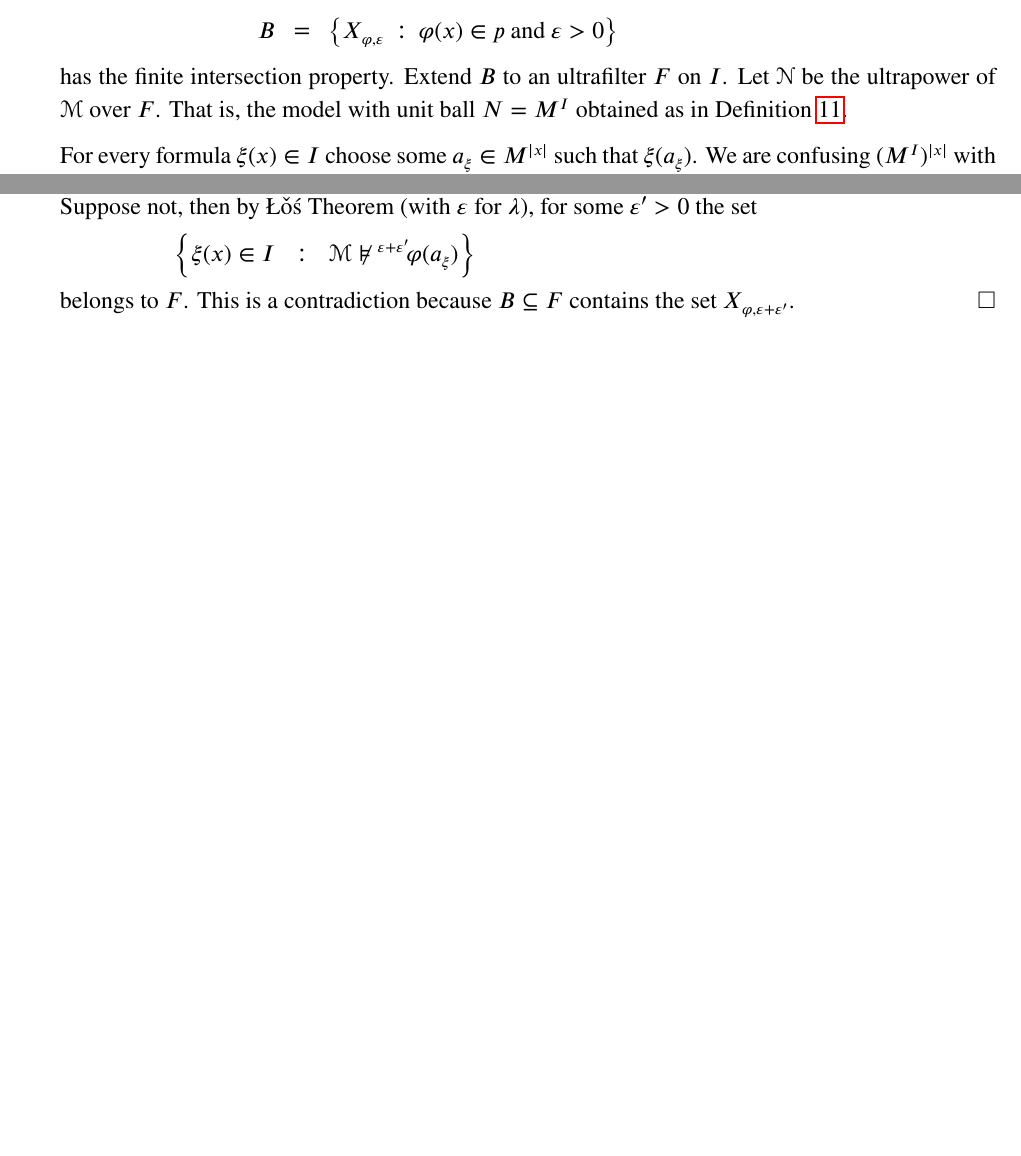
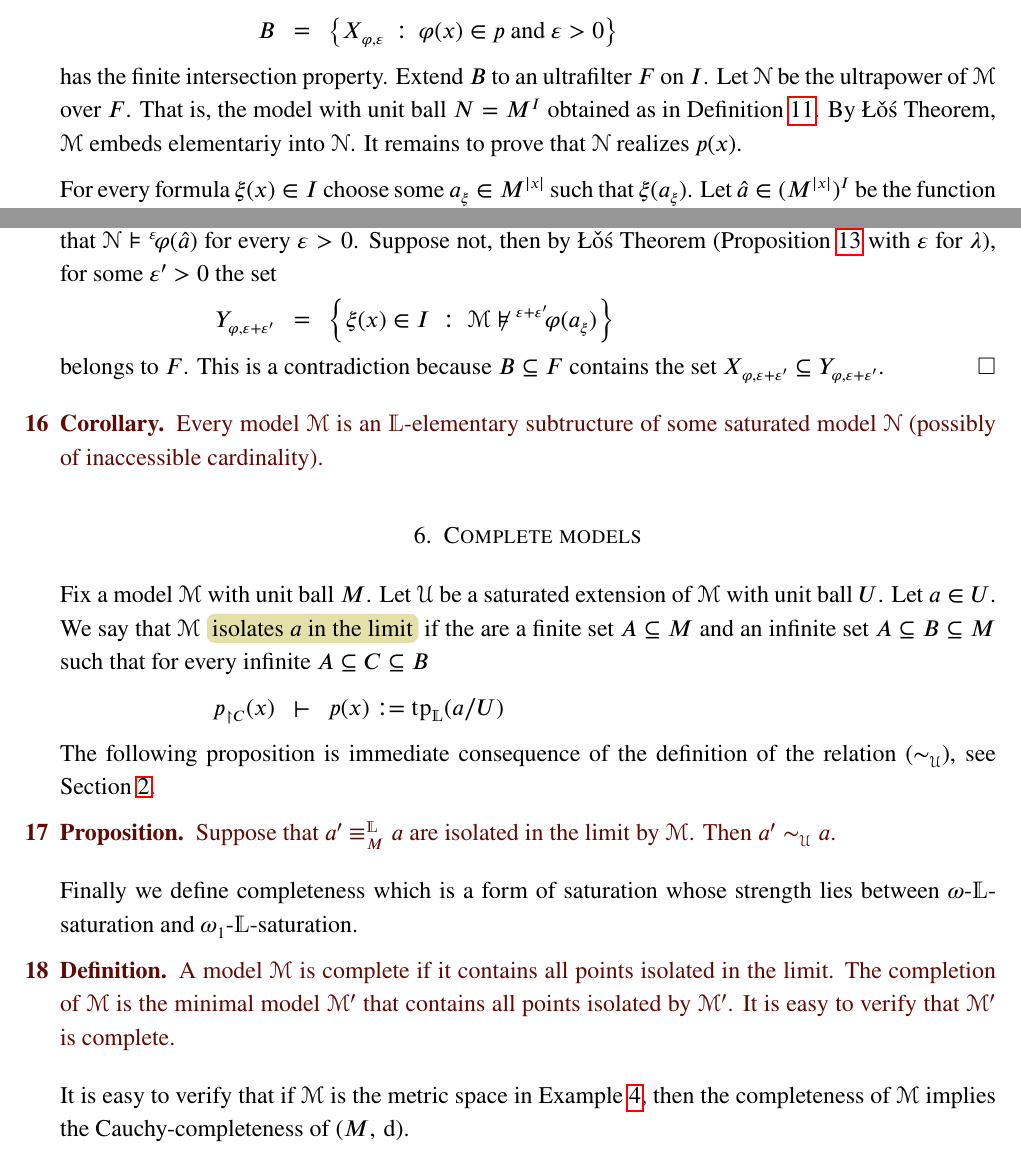
Before and after one commit to domenicozambella/ContinuousModelTheory_old, a LaTeX paper (cmt.tex): two parts of page 7 of 7, joined at a grey line, cut so that both start at the same text, the shorter picture padded with empty space. Compiled offline with pdfLaTeX.

Commit message:
Completata completezza

```diff
--- a/cmt.tex
+++ b/cmt.tex
@@ -483,19 +481,55 @@ First we prove the following lemma.
   Extend $B$ to an ultrafilter $F$ on $I$.
   Let ${\EuScript N}$ be the ultrapower of ${\EuScript M}$ over $F$.
   That is, the model with unit ball $N=M^I$ obtained as in Definition~\ref{def_ultraproduct}.
+  By \L\v o\'s Theorem, ${\EuScript M}$ embeds elementariy into ${\EuScript N}$.
+  It remains to prove that ${\EuScript N}$ realizes $p(x)$.
 
   For every formula $\xi(x)\in I$ choose some $a_\xi\in  M^{|x|}$ such that $\xi(a_\xi)$.
-  We are confusing $( M^I)^{|x|}$ with $( M^{|x|})^I$ as it simplifies notation.
-  Let $\hat a\in ( M^{|x|})^I$ be the function that maps $\xi(x)\mapsto a_\xi$.
+  %For legibility we conflate $(M^I)^{|x|}$ with $(M^{|x|})^I$.
+  Let $\hat a\in (M^{|x|})^I$ be the function that maps $\xi(x)\mapsto a_\xi$.
   We claim that ${\EuScript N}\models\varphi(\hat a)$ for every $\varphi(x)\in p$.
-  By Lemma~\ref{}, it suffices to prove that ${\EuScript N}\models{}^{\varepsilon\kern-2pt}\varphi(\hat a)$ for every $\varepsilon>0$.
-  Suppose not, then by \L\v o\'s Theorem (with $\varepsilon$ for $\lambda$), for some $\varepsilon'>0$ the set
+  By Fact~\ref{fact_immediate}, it suffices to prove that ${\EuScript N}\models{}^{\varepsilon\kern-2pt}\varphi(\hat a)$ for every $\varepsilon>0$.
+  Suppose not, then by \L\v o\'s Theorem (Proposition~\ref{thm_Los} with $\varepsilon$ for $\lambda$), for some $\varepsilon'>0$ the set
 
-  \ceq{\hfill\Big\{\xi(x)\in I}{ :}{ {\EuScript M}\not\models{}^{\varepsilon+\varepsilon'\kern-2pt}\varphi(a_\xi)\Big\}}
+  \ceq{\hfill Y_{\varphi,\varepsilon+\varepsilon'}}{=}{\Big\{\xi(x)\in I\ :\ {\EuScript M}\not\models{}^{\varepsilon+\varepsilon'\kern-2pt}\varphi(a_\xi)\Big\}}
 
   belongs to $F$.
-  This is a contradiction because $B\subseteq F$ contains the set $X_{\varphi,\varepsilon+\varepsilon'}$.
+  This is a contradiction because $B\subseteq F$ contains the set $X_{\varphi,\varepsilon+\varepsilon'}\subseteq Y_{\varphi,\varepsilon+\varepsilon'}$.
 \end{proof}
+
+\begin{corollary}\label{thm_compattezza}
+  Every model ${\EuScript M}$ is an $\mathds{L}$-elementary subtructure of some saturated model ${\EuScript N}$ (possibly of inaccessible cardinality).
+\end{corollary}
+
+%%%%%%%%%%%%%%%%%%%%%%%
+%%%%%%%%%%%%%%%%%%%%%%%
+%%%%%%%%%%%%%%%%%%%%%%%
+%%%%%%%%%%%%%%%%%%%%%%%
+\section{Complete models}
+
+Fix a model ${\EuScript M}$ with unit ball $M$.
+Let ${\EuScript U}$ be a saturated extension of ${\EuScript M}$ with unit ball $U$.
+Let $a\in U$.
+We say that ${\EuScript M}$ \emph{isolates $a$ in the limit\/} if the are a finite set $A\subseteq M$ and an infinite set $A\subseteq B\subseteq M$ such that for every infinite $A\subseteq C\subseteq B$
+
+\ceq{\hfill p_{\restriction C}(x)}{\vdash}{p(x):={\rm tp}_\mathds{L}(a/U)}
+
+The following proposition is immediate consequence of the definition of the relation $(\sim_{\EuScript U})$, see Section~\ref{L-relations}.
+
+\begin{proposition}
+  Suppose that $a'\equiv^\mathds{L}_Ma$ are isolated in the limit by ${\EuScript M}$.
+  Then $a'\sim_{\EuScript U}a$.
+\end{proposition}
+
+Finally we define completeness which is a form of saturation whose strength lies between $\omega$-$\mathds{L}$-saturation and $\omega_1$-$\mathds{L}$-saturation.
+
+\begin{definition}
+  A model ${\EuScript M}$ is complete if it contains all points isolated in the limit.
+  The completion of ${\EuScript M}$ is the minimal model ${\EuScript M}'$ that contains all points isolated by ${\EuScript M}'$.
+  It is easy to verify that ${\EuScript M}'$ is complete.
+\end{definition}
+
+It is easy to verify that if ${\EuScript M}$ is the metric space in Example~\ref{ex_metric}, then the completeness of ${\EuScript M}$ implies the Cauchy-completeness of $(M,\,{\rm d})$.
 
 \end{document}
 %%%%%%%%%%%%%%%%%%%%%%%
```
Also changed, not shown: PDF/cmt.pdf, cmt.tex (24 more changed lines).
